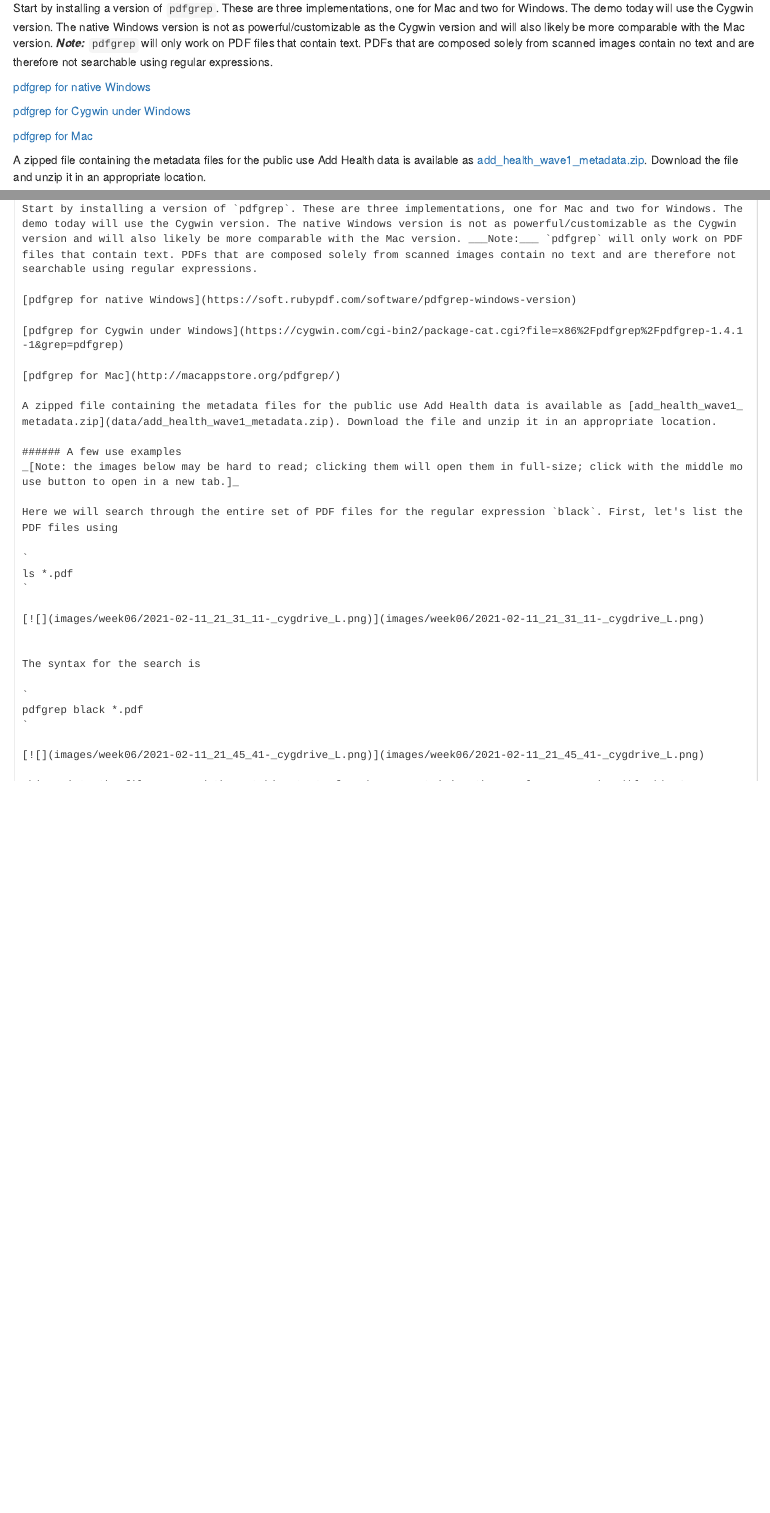
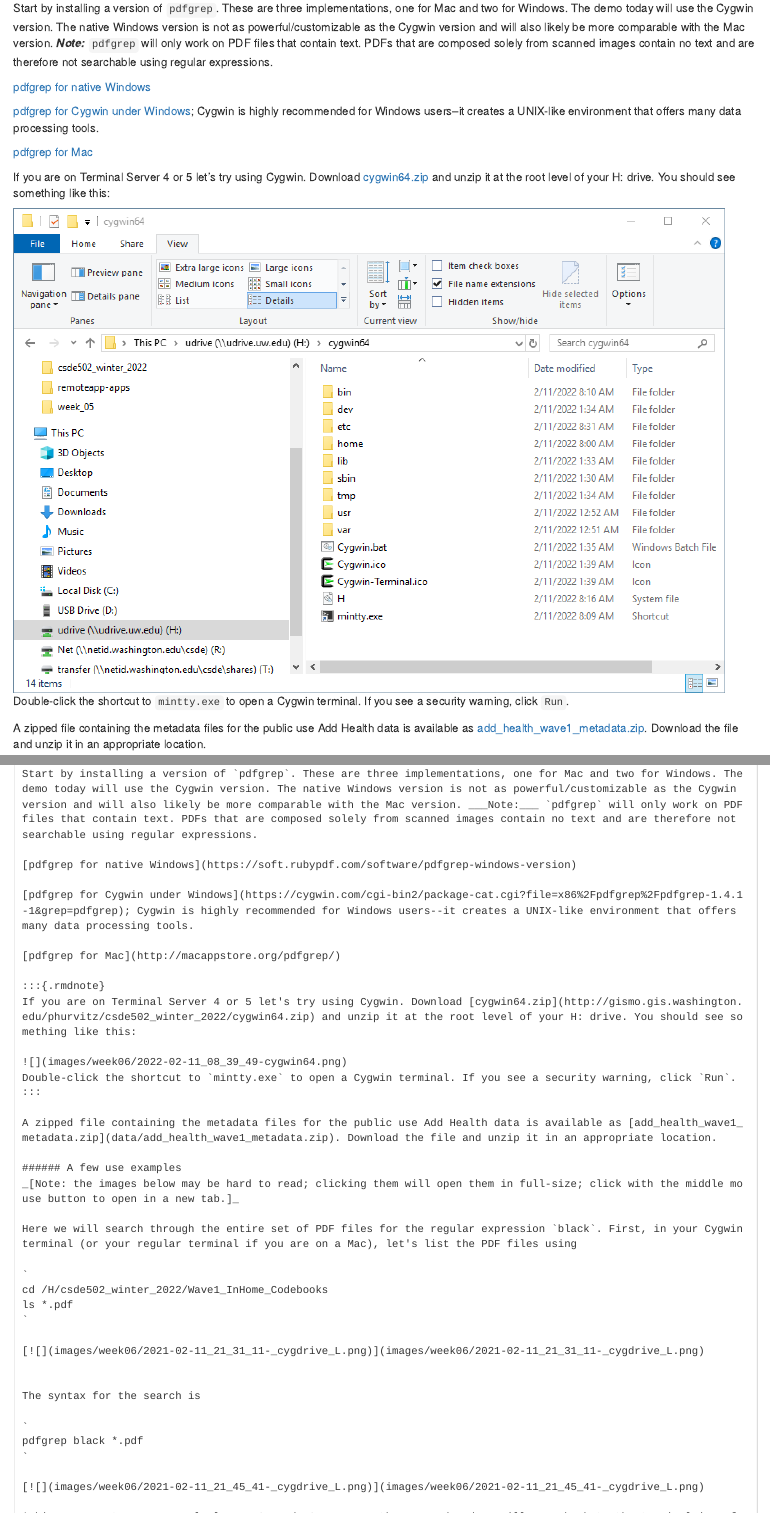
Before and after one commit to CSDE-UW/csde502-winter-2022, an R Markdown document (06-week06.Rmd): the page in a window 1100 px wide, from 7410 px down, and a second part further down, joined at a grey line. Rendered offline with R 4.5, knitr and Pandoc, with nearby package versions; drawn as R Markdown's standard HTML page in place of the format the file asks for; some code elsewhere in the file could not run offline.

Commit message:
20220211f

```diff
--- a/06-week06.Rmd
+++ b/06-week06.Rmd
@@ -452,18 +452,26 @@ Start by installing a version of `pdfgrep`. These are three implementations, one
 
 [pdfgrep for native Windows](https://soft.rubypdf.com/software/pdfgrep-windows-version)
 
-[pdfgrep for Cygwin under Windows](https://cygwin.com/cgi-bin2/package-cat.cgi?file=x86%2Fpdfgrep%2Fpdfgrep-1.4.1-1&grep=pdfgrep)
+[pdfgrep for Cygwin under Windows](https://cygwin.com/cgi-bin2/package-cat.cgi?file=x86%2Fpdfgrep%2Fpdfgrep-1.4.1-1&grep=pdfgrep); Cygwin is highly recommended for Windows users--it creates a UNIX-like environment that offers many data processing tools.
 
 [pdfgrep for Mac](http://macappstore.org/pdfgrep/)
+
+:::{.rmdnote}
+If you are on Terminal Server 4 or 5 let's try using Cygwin. Download [cygwin64.zip](http://gismo.gis.washington.edu/phurvitz/csde502_winter_2022/cygwin64.zip) and unzip it at the root level of your H: drive. You should see something like this:
+
+![](images/week06/2022-02-11_08_39_49-cygwin64.png)
+Double-click the shortcut to `mintty.exe` to open a Cygwin terminal. If you see a security warning, click `Run`.
+:::
 
 A zipped file containing the metadata files for the public use Add Health data is available as [add_health_wave1_metadata.zip](data/add_health_wave1_metadata.zip). Download the file and unzip it in an appropriate location.
 
 ###### A few use examples
 _[Note: the images below may be hard to read; clicking them will open them in full-size; click with the middle mouse button to open in a new tab.]_
 
-Here we will search through the entire set of PDF files for the regular expression `black`. First, let's list the PDF files using
+Here we will search through the entire set of PDF files for the regular expression `black`. First, in your Cygwin terminal (or your regular terminal if you are on a Mac), let's list the PDF files using
 
 `
+cd /H/csde502_winter_2022/Wave1_InHome_Codebooks
 ls *.pdf
 `
 
```
Also changed, not shown: ah_age_hist.pdf, ah_age_hist_ggplot.pdf, docs/01-week01.md, docs/02-week02.md, docs/03-week03.md, docs/04-week04.md, docs/05-week05.md, docs/06-week06.md, docs/07-week07.md, docs/08-week08.md, docs/09-week09.md, docs/10-week10.md, docs/11-assignment-files.md, docs/index.md, 3 more files, 15 other files.
